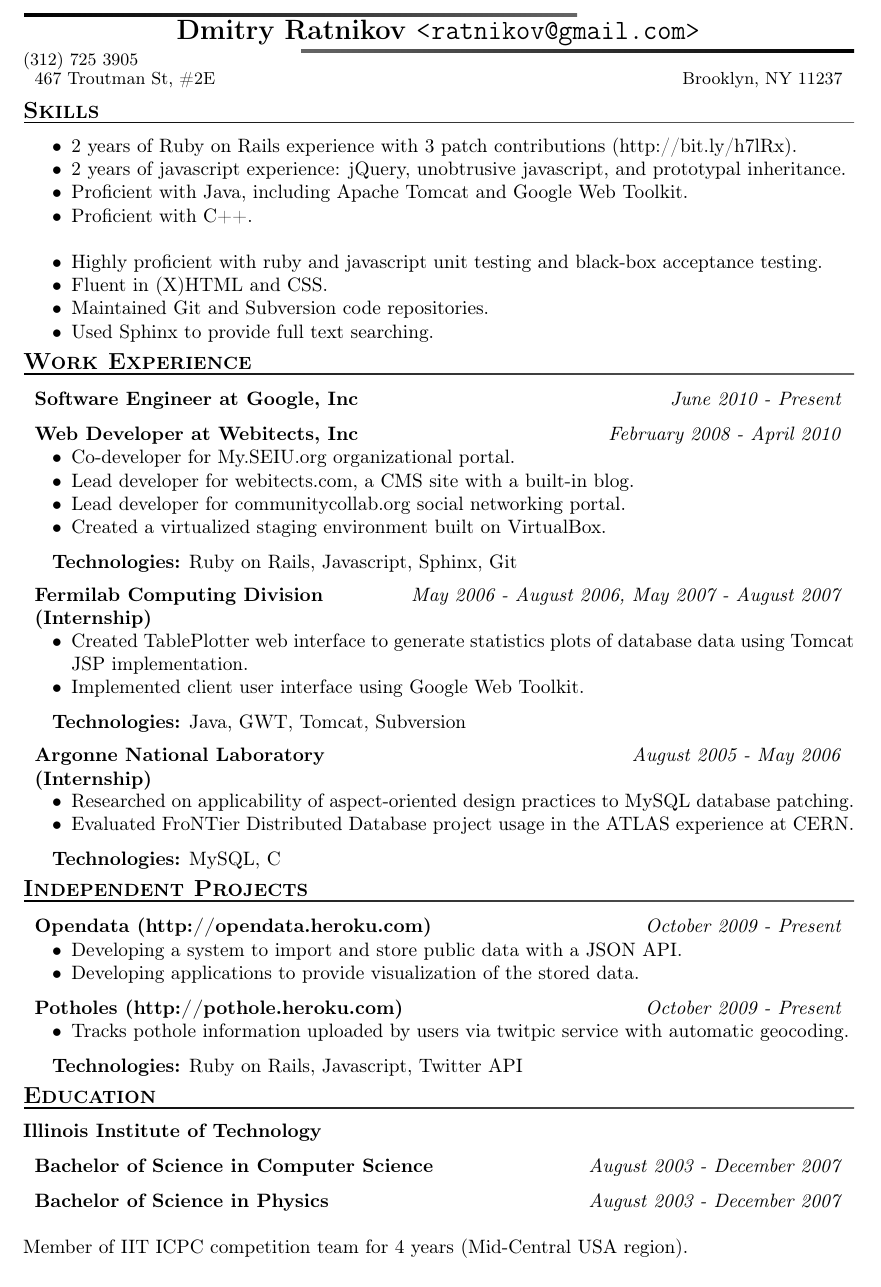
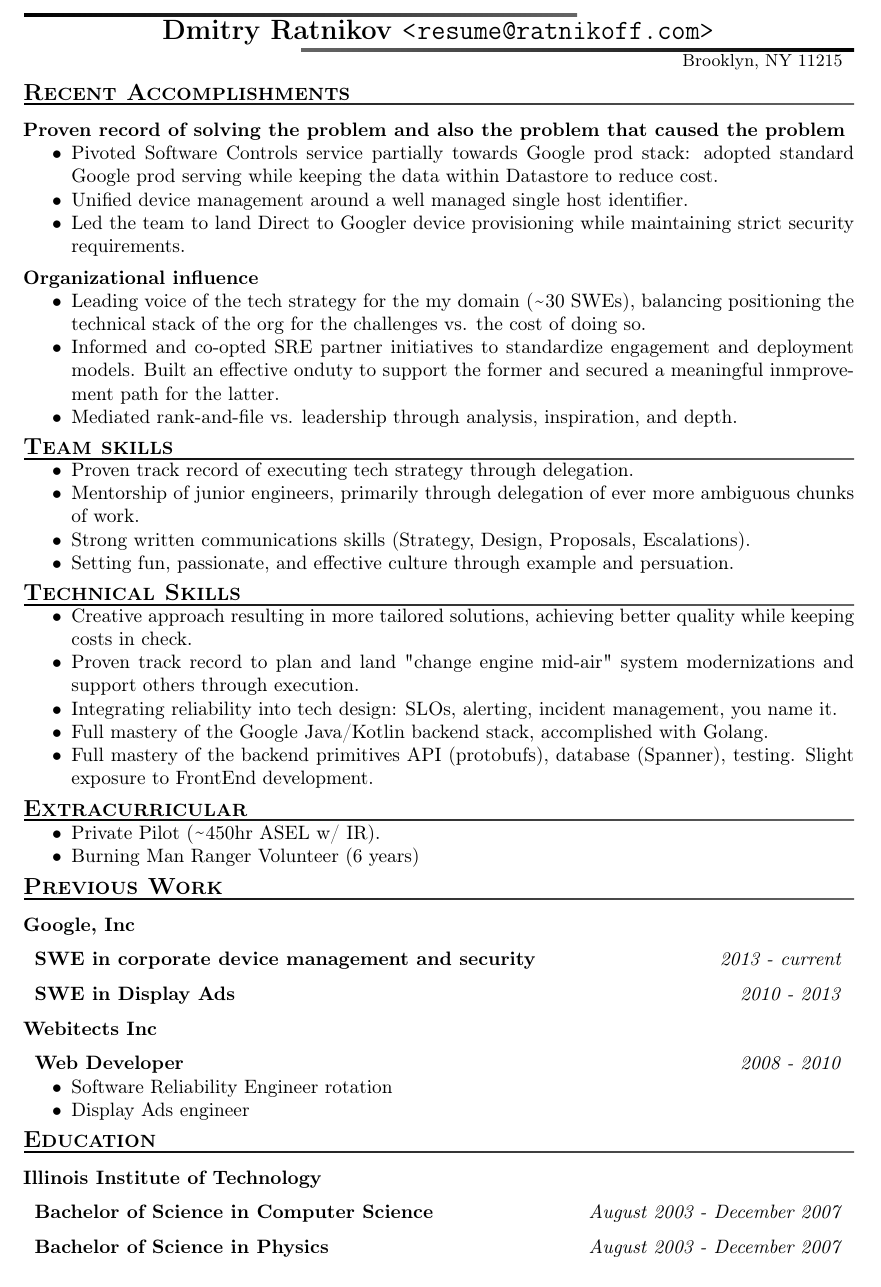
Before and after one commit to ratnikov/resume, a LaTeX CV (google-resume.tex): part of the page, cut so that both start at the same text. Compiled offline with pdfLaTeX.

Commit message:
Initial pass on updating the resume.

```diff
--- a/google-resume.tex
+++ b/google-resume.tex
@@ -5,71 +7,67 @@
 \begin{document}
 
 \author{Dmitry Ratnikov}
-\email{ratnikov@gmail.com}
-\phone{(312) 725 3905}
-\streetaddress{467 Troutman St, \#2E}
-\citystatezip{Brooklyn, NY 11237}
+\email{resume@ratnikoff.com}
+\phone{}
+\streetaddress{ }
+\citystatezip{Brooklyn, NY 11215}
 \maketitle
 
-\section{Skills}
+\section{Recent Accomplishments}
 
-\subsection{}
+\subsection{Proven record of solving the problem and also the problem that caused the problem}
 
 \begin{compactitem}
-  \item 2 years of Ruby on Rails experience with 3 patch contributions (http://bit.ly/h7lRx).
-  \item 2 years of javascript experience: jQuery, unobtrusive javascript, and prototypal inheritance.
-  \item Proficient with Java, including Apache Tomcat and Google Web Toolkit.
-  \item Proficient with C++.
-  \\
-  \item Highly proficient with ruby and javascript unit testing and black-box acceptance testing.
-  \item Fluent in (X)HTML and CSS.
-  \item Maintained Git and Subversion code repositories.
-  \item Used Sphinx to provide full text searching.
+\item Pivoted Software Controls service partially towards Google prod stack: adopted standard Google prod serving while keeping the data within Datastore to reduce cost.
+\item Unified device management around a well managed single host identifier.
+\item Led the team to land Direct to Googler device provisioning while maintaining strict security requirements.
 \end{compactitem}
 
-\section{Work Experience}
-
-\affiliation{Software Engineer at Google, Inc}{June 2010 - Present}
-
-\affiliation{Web Developer at Webitects, Inc}{February 2008 - April 2010}
+\subsection{Organizational influence}
 \begin{compactitem}
-  \item Co-developer for My.SEIU.org organizational portal.
-  \item Lead developer for webitects.com, a CMS site with a built-in blog.
-  \item Lead developer for communitycollab.org social networking portal.
-  \item Created a virtualized staging environment built on VirtualBox.
+\item Leading voice of the tech strategy for the my domain (\textapprox 30 SWEs), balancing positioning the technical stack of the org for the challenges vs. the cost of doing so.
+\item Informed and co-opted SRE partner initiatives to standardize engagement and deployment models. Built an effective onduty to support the former and secured a meaningful inmprovement path for the latter.
+\item Mediated rank-and-file vs. leadership through analysis, inspiration, and depth.
 \end{compactitem}
 
-\techs{Ruby on Rails, Javascript, Sphinx, Git}
-
-\affiliation[(Internship)]{Fermilab Computing Division}{May 2006 - August 2006, May 2007 - August 2007}
+\section{Team skills}
 \begin{compactitem}
-  \item Created TablePlotter web interface to generate statistics plots of database data using Tomcat JSP implementation.
-  \item Implemented client user interface using Google Web Toolkit.
+\item Proven track record of executing tech strategy through delegation.
+\item Mentorship of junior engineers, primarily through delegation of ever more ambiguous chunks of work.
+\item Strong written communications skills (Strategy, Design, Proposals, Escalations).
+\item Setting fun, passionate, and effective culture through example and persuation.
 \end{compactitem}
 
-\techs{Java, GWT, Tomcat, Subversion}
-
-\affiliation[(Internship)]{Argonne National Laboratory}{August 2005 - May 2006}
+\section{Technical Skills}
 \begin{compactitem}
-  \item Researched on applicability of aspect-oriented design practices to MySQL database patching.
-  \item Evaluated FroNTier Distributed Database project usage in the ATLAS experience at CERN.
+  \item Creative approach resulting in more tailored solutions, achieving better quality while keeping costs in check.
+  \item Proven track record to plan and land "change engine mid-air" system modernizations and support others through execution.
+  \item Integrating reliability into tech design: SLOs, alerting, incident management, you name it.
+  \item Full mastery of the Google Java/Kotlin backend stack, accomplished with Golang.
+  \item Full mastery of the backend primitives API (protobufs), database (Spanner), testing. Slight exposure to FrontEnd development.
 \end{compactitem}
 
-\techs{MySQL, C}
-
-\section{Independent Projects}
-\affiliation{Opendata (http://opendata.heroku.com)}{October 2009 - Present}
+\section{Extracurricular}
 \begin{compactitem}
-  \item Developing a system to import and store public data with a JSON API.
-  \item Developing applications to provide visualization of the stored data.
+  \item Private Pilot (\textapprox 450hr ASEL w/ IR).
+  \item Burning Man Ranger Volunteer (6 years)
 \end{compactitem}
 
-\affiliation{Potholes (http://pothole.heroku.com)}{October 2009 - Present}
+\section{Previous Work}
+
+\subsection{Google, Inc}
+
+\affiliation{SWE in corporate device management and security}{2013 - current}
+\affiliation{SWE in Display Ads}{2010 - 2013}
+
+\subsection{Webitects Inc}
+
+\affiliation{Web Developer}{2008 - 2010}
+
 \begin{compactitem}
-  \item Tracks pothole information uploaded by users via twitpic service with automatic geocoding.
+\item Software Reliability Engineer rotation
+\item Display Ads engineer
 \end{compactitem}
-
-\techs{Ruby on Rails, Javascript, Twitter API}
 
 \section{Education}
 
@@ -77,7 +75,5 @@
 
 \affiliation{Bachelor of Science in Computer Science}{August 2003 - December 2007}
 \affiliation{Bachelor of Science in Physics}{August 2003 - December 2007}
-\\\\
-Member of IIT ICPC competition team for 4 years (Mid-Central USA region).
 
 \end{document}
```
Also changed, not shown: google-resume.pdf, rails-resume.pdf, google-resume.tex (2 more changed lines).
